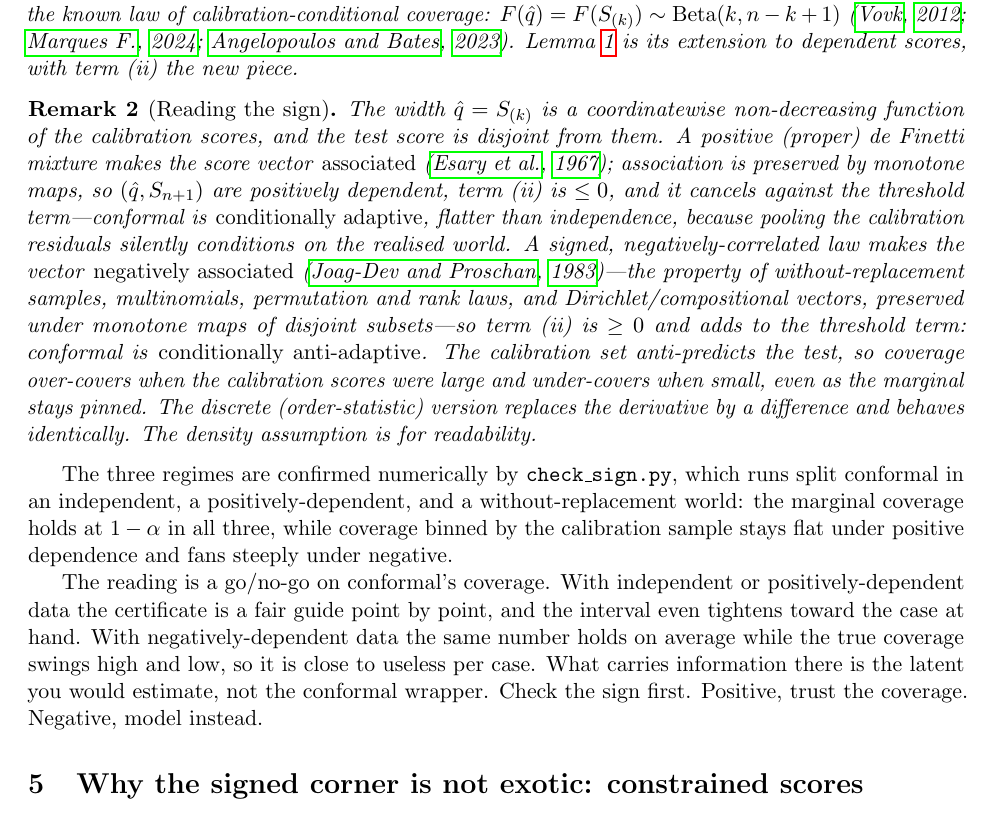
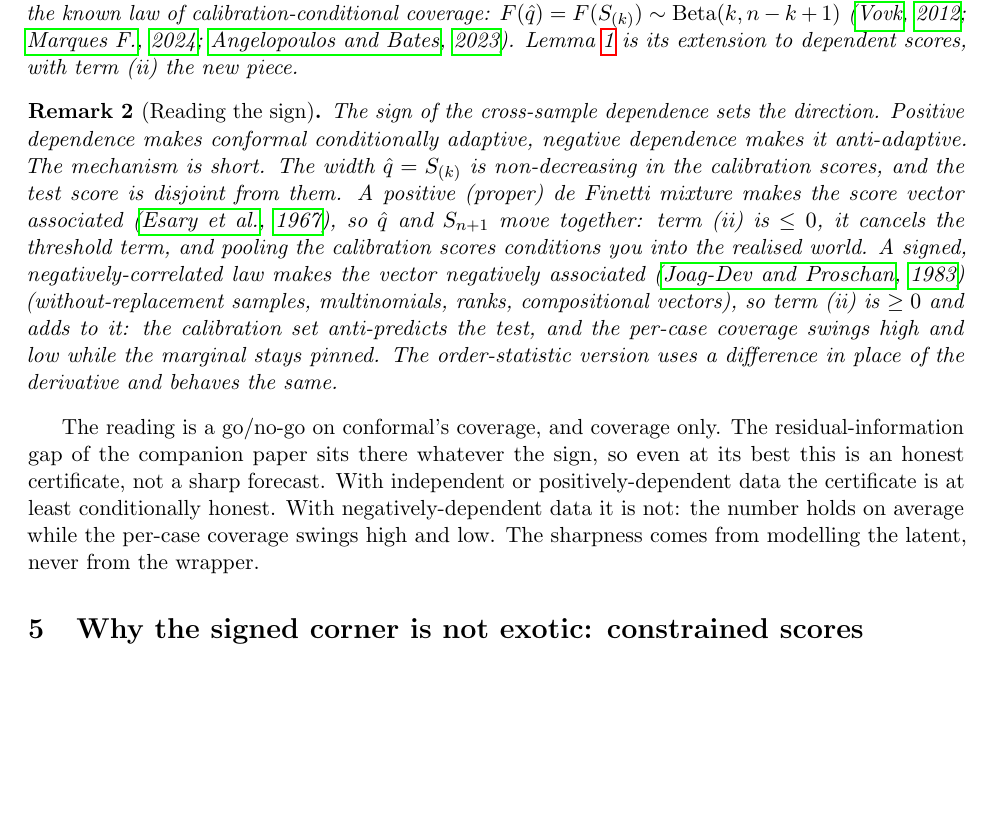
Before and after one commit to microprediction/conformalprediction, a LaTeX paper (paper/definetti-feynman/signed-definetti-and-conformal.tex): part of page 3 of 5, cut so that both start at the same text, the shorter picture padded with empty space. Compiled offline with pdfLaTeX.

Commit message:
note: meat-first sign remark; drop incongruous check_sign line; verdict stays honest about the gap
Lead the Reading-the-sign remark with the conclusion, cut the italics. Remove the check_sign.py sentence (out of register). Reword the verdict: the go/no-go is about coverage only -- the residual-information gap is there whatever the sign, so positive dependence buys an honest certificate, not a sharp forecast.

Co-Authored-By: Claude Opus 4.8 (1M context) <noreply@anthropic.com>

```diff
--- a/paper/definetti-feynman/signed-definetti-and-conformal.tex
+++ b/paper/definetti-feynman/signed-definetti-and-conformal.tex
@@ -136,32 +136,25 @@ dependent scores, with term (ii) the new piece.
 \end{remark}
 
 \begin{remark}[Reading the sign]
-The width $\hat q=S_{(k)}$ is a coordinatewise non-decreasing function of the calibration
-scores, and the test score is disjoint from them. A positive (proper) de Finetti mixture makes
-the score vector \emph{associated} \citep{esary1967}; association is preserved by monotone
-maps, so $(\hat q,S_{n+1})$ are positively dependent, term (ii) is $\le 0$, and it cancels
-against the threshold term---conformal is \emph{conditionally adaptive}, flatter than
-independence, because pooling the calibration residuals silently conditions on the realised
-world. A signed, negatively-correlated law makes the vector \emph{negatively associated}
-\citep{joagdev1983}---the property of without-replacement samples, multinomials, permutation
-and rank laws, and Dirichlet/compositional vectors, preserved under monotone maps of disjoint
-subsets---so term (ii) is $\ge 0$ and adds to the threshold term: conformal is
-\emph{conditionally anti-adaptive}. The calibration set anti-predicts the test, so coverage
-over-covers when the calibration scores were large and under-covers when small, even as the
-marginal stays pinned. The discrete (order-statistic) version replaces the derivative by a
-difference and behaves identically. The density assumption is for readability.
+The sign of the cross-sample dependence sets the direction. Positive dependence makes conformal
+conditionally adaptive, negative dependence makes it anti-adaptive. The mechanism is short. The
+width $\hat q=S_{(k)}$ is non-decreasing in the calibration scores, and the test score is
+disjoint from them. A positive (proper) de Finetti mixture makes the score vector associated
+\citep{esary1967}, so $\hat q$ and $S_{n+1}$ move together: term (ii) is $\le 0$, it cancels the
+threshold term, and pooling the calibration scores conditions you into the realised world. A
+signed, negatively-correlated law makes the vector negatively associated \citep{joagdev1983}
+(without-replacement samples, multinomials, ranks, compositional vectors), so term (ii) is
+$\ge 0$ and adds to it: the calibration set anti-predicts the test, and the per-case coverage
+swings high and low while the marginal stays pinned. The order-statistic version uses a
+difference in place of the derivative and behaves the same.
 \end{remark}
 
-The three regimes are confirmed numerically by \texttt{check\_sign.py}, which runs split
-conformal in an independent, a positively-dependent, and a without-replacement world: the
-marginal coverage holds at $1-\alpha$ in all three, while coverage binned by the calibration
-sample stays flat under positive dependence and fans steeply under negative.
-
-The reading is a go/no-go on conformal's coverage. With independent or positively-dependent
-data the certificate is a fair guide point by point, and the interval even tightens toward the
-case at hand. With negatively-dependent data the same number holds on average while the true
-coverage swings high and low, so it is close to useless per case. What carries information there
-is the latent you would estimate, not the conformal wrapper. Check the sign first. Positive, trust the coverage. Negative, model instead.
+The reading is a go/no-go on conformal's coverage, and coverage only. The residual-information
+gap of the companion paper sits there whatever the sign, so even at its best this is an honest
+certificate, not a sharp forecast. With independent or positively-dependent data the certificate
+is at least conditionally honest. With negatively-dependent data it is not: the number holds on
+average while the per-case coverage swings high and low. The sharpness comes from modelling the
+latent, never from the wrapper.
 
 \section{Why the signed corner is not exotic: constrained scores}
 
```
Also changed, not shown: papers/definetti-feynman/signed-definetti-and-conformal.tex (+17 -24 lines), papers/definetti-feynman/signed-definetti-and-conformal.pdf.
